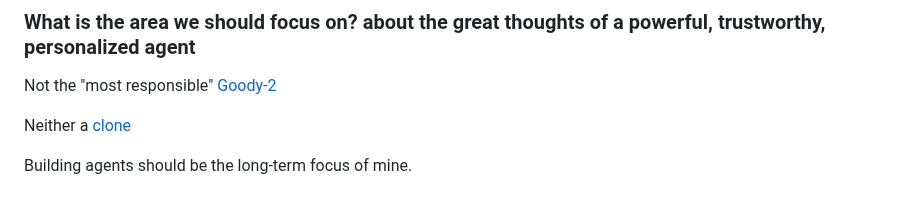
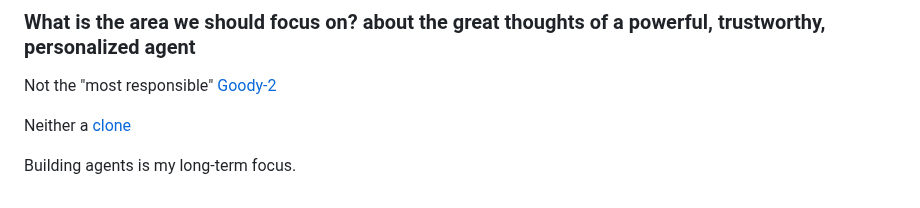
Before and after one commit to shrekwang592/PromptBetter, a Markdown page: README.md, the part around the change. Drawn GitHub-style.

```diff
--- a/README.md
+++ b/README.md
@@ -85,4 +85,4 @@ Not the "most responsible" [Goody-2](https://www.goody2.ai/chat)
 
 Neither a [clone](https://github.com/danny-avila/LibreChat)
 
-Building agents should be the long-term focus of mine.
+Building agents is my long-term focus.
```
